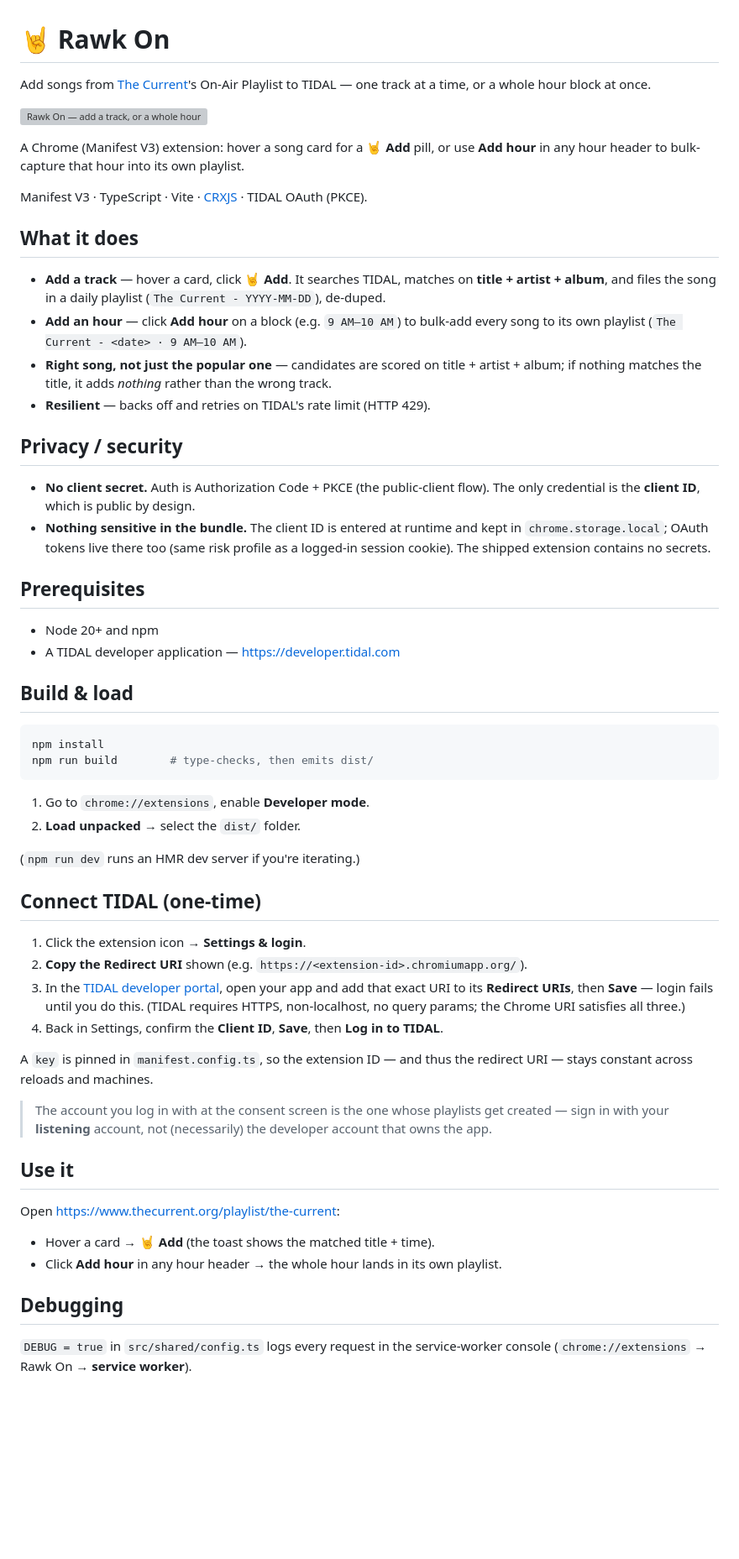
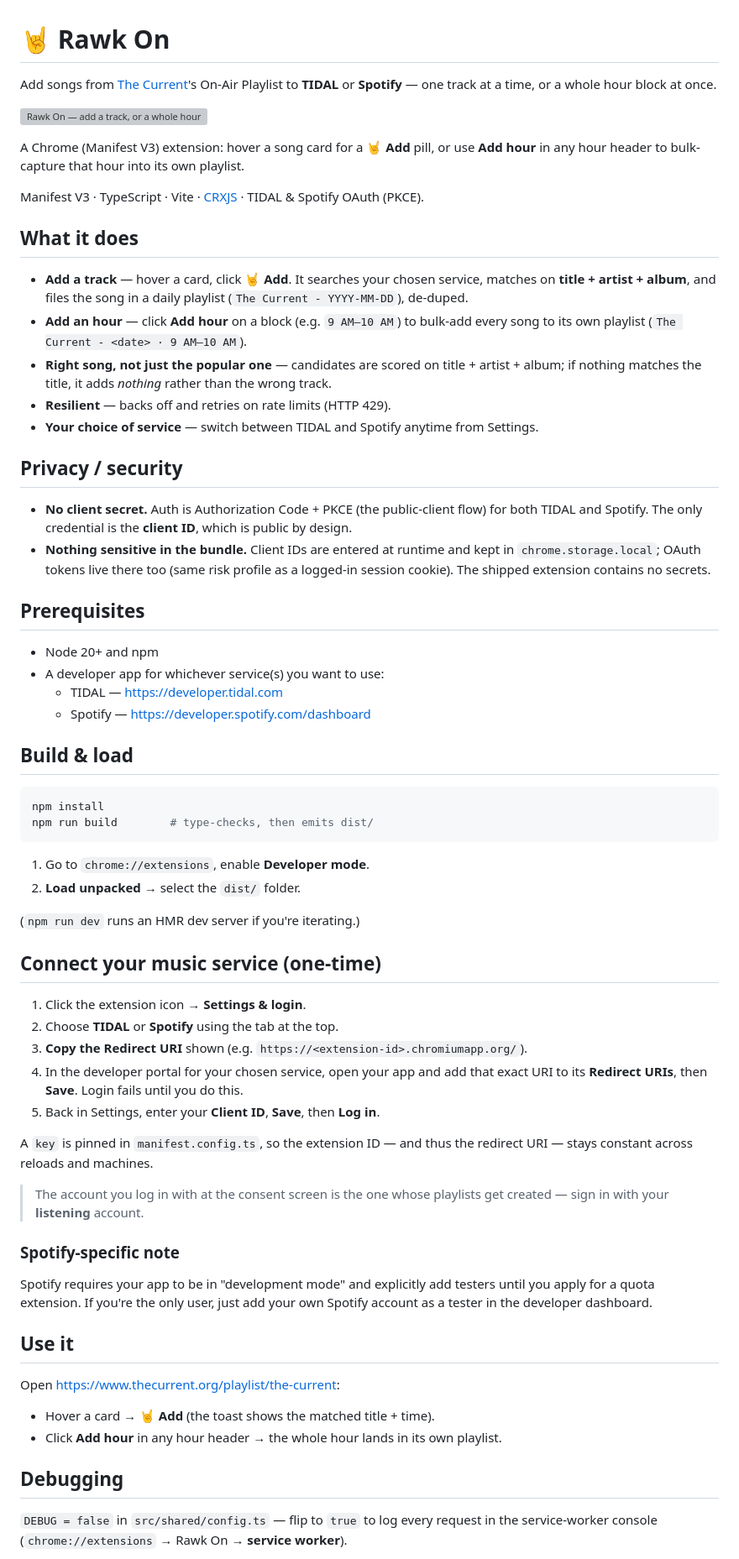
Before and after one commit to ry-ops/rawk-on, a Markdown page: README.md, the part around one of its changes. Shown at 84% size. Rendered like a GitHub page; blank space fills up the shorter version; grey boxes are pictures that could not be loaded.

Commit message:
docs: update README for Spotify provider + pre-publish changes

```diff
--- a/README.md
+++ b/README.md
@@ -1,18 +1,18 @@
 # 🤘 Rawk On
 
 Add songs from [The Current](https://www.thecurrent.org/playlist/the-current)'s
-On-Air Playlist to TIDAL — one track at a time, or a whole hour block at once.
+On-Air Playlist to **TIDAL** or **Spotify** — one track at a time, or a whole hour block at once.
 
 ![Rawk On — add a track, or a whole hour](docs/demo.svg)
 
 A Chrome (Manifest V3) extension: hover a song card for a 🤘 **Add** pill, or use
 **Add hour** in any hour header to bulk-capture that hour into its own playlist.
 
-Manifest V3 · TypeScript · Vite · [CRXJS](https://crxjs.dev) · TIDAL OAuth (PKCE).
+Manifest V3 · TypeScript · Vite · [CRXJS](https://crxjs.dev) · TIDAL & Spotify OAuth (PKCE).
 
 ## What it does
 
-- **Add a track** — hover a card, click 🤘 **Add**. It searches TIDAL, matches on
+- **Add a track** — hover a card, click 🤘 **Add**. It searches your chosen service, matches on
   **title + artist + album**, and files the song in a daily playlist
   (`The Current - YYYY-MM-DD`), de-duped.
 - **Add an hour** — click **Add hour** on a block (e.g. `9 AM–10 AM`) to bulk-add
@@ -20,20 +20,23 @@ Manifest V3 · TypeScript · Vite · [CRXJS](https://crxjs.dev) · TIDAL OAuth (
 - **Right song, not just the popular one** — candidates are scored on title +
   artist + album; if nothing matches the title, it adds *nothing* rather than the
   wrong track.
-- **Resilient** — backs off and retries on TIDAL's rate limit (HTTP 429).
+- **Resilient** — backs off and retries on rate limits (HTTP 429).
+- **Your choice of service** — switch between TIDAL and Spotify anytime from Settings.
 
 ## Privacy / security
 
-- **No client secret.** Auth is Authorization Code + PKCE (the public-client flow).
-  The only credential is the **client ID**, which is public by design.
-- **Nothing sensitive in the bundle.** The client ID is entered at runtime and
+- **No client secret.** Auth is Authorization Code + PKCE (the public-client flow)
+  for both TIDAL and Spotify. The only credential is the **client ID**, which is public by design.
+- **Nothing sensitive in the bundle.** Client IDs are entered at runtime and
   kept in `chrome.storage.local`; OAuth tokens live there too (same risk profile
   as a logged-in session cookie). The shipped extension contains no secrets.
 
 ## Prerequisites
 
 - Node 20+ and npm
-- A TIDAL developer application — https://developer.tidal.com
+- A developer app for whichever service(s) you want to use:
+  - TIDAL — https://developer.tidal.com
+  - Spotify — https://developer.spotify.com/dashboard
 
 ## Build & load
 
@@ -47,22 +50,26 @@ npm run build        # type-checks, then emits dist/
 
 (`npm run dev` runs an HMR dev server if you're iterating.)
 
-## Connect TIDAL (one-time)
+## Connect your music service (one-time)
 
 1. Click the extension icon → **Settings & login**.
-2. **Copy the Redirect URI** shown (e.g. `https://<extension-id>.chromiumapp.org/`).
-3. In the [TIDAL developer portal](https://developer.tidal.com), open your app and
-   add that exact URI to its **Redirect URIs**, then **Save** — login fails until
-   you do this. (TIDAL requires HTTPS, non-localhost, no query params; the Chrome
-   URI satisfies all three.)
-4. Back in Settings, confirm the **Client ID**, **Save**, then **Log in to TIDAL**.
+2. Choose **TIDAL** or **Spotify** using the tab at the top.
+3. **Copy the Redirect URI** shown (e.g. `https://<extension-id>.chromiumapp.org/`).
+4. In the developer portal for your chosen service, open your app and
+   add that exact URI to its **Redirect URIs**, then **Save**. Login fails until you do this.
+5. Back in Settings, enter your **Client ID**, **Save**, then **Log in**.
 
 A `key` is pinned in `manifest.config.ts`, so the extension ID — and thus the
 redirect URI — stays constant across reloads and machines.
 
 > The account you log in with at the consent screen is the one whose playlists get
-> created — sign in with your **listening** account, not (necessarily) the
-> developer account that owns the app.
+> created — sign in with your **listening** account.
+
+### Spotify-specific note
+
+Spotify requires your app to be in "development mode" and explicitly add testers
+until you apply for a quota extension. If you're the only user, just add your own
+Spotify account as a tester in the developer dashboard.
 
 ## Use it
 
@@ -72,7 +79,7 @@ Open <https://www.thecurrent.org/playlist/the-current>:
 
 ## Debugging
 
-`DEBUG = true` in `src/shared/config.ts` logs every request in the service-worker
-console (`chrome://extensions` → Rawk On → **service worker**).
+`DEBUG = false` in `src/shared/config.ts` — flip to `true` to log every request
+in the service-worker console (`chrome://extensions` → Rawk On → **service worker**).
 
 - `await rawkSearch('artist title')` — in the **service-worker** console, prints
```
Also changed, not shown: other parts of README.md (+26 -14 lines).
